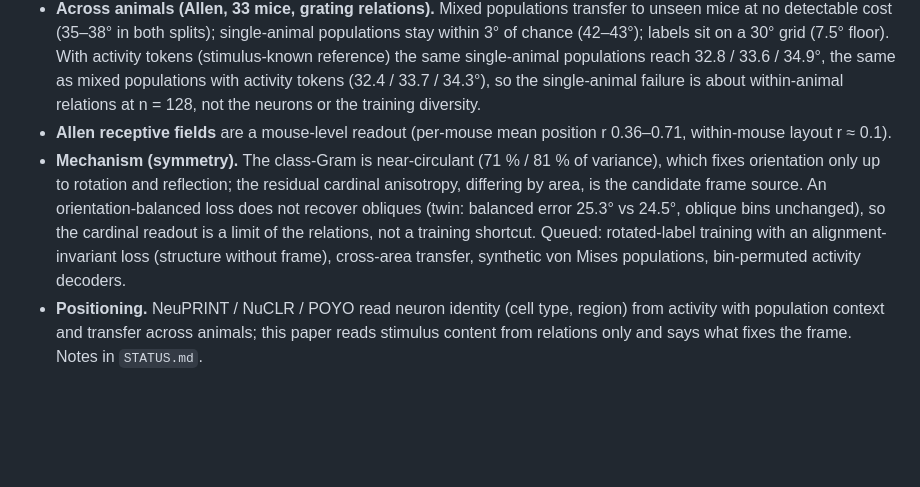
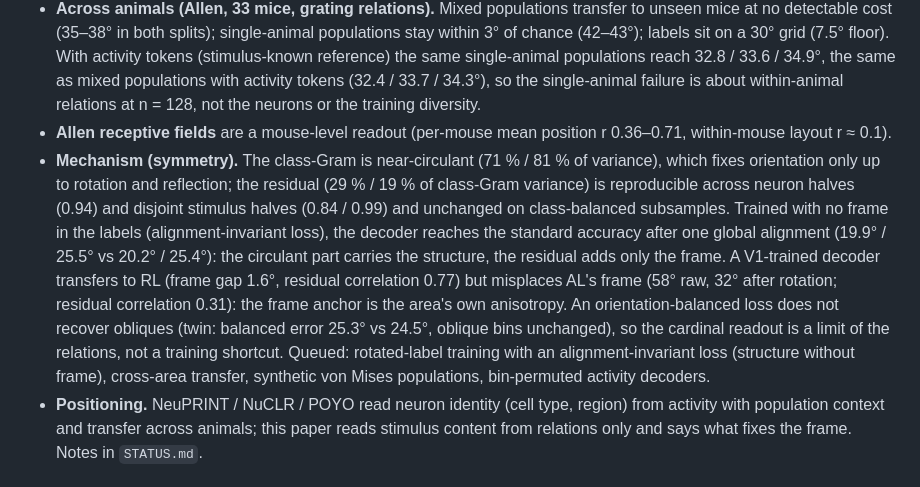
Before and after one commit to entropicbloom/intentionality, a Markdown page: microns_ambiguity/README.md, the part around the change. Drawn GitHub-style; blank space fills up the shorter version.

Commit message:
README findings: mechanism results
Co-Authored-By: Claude Fable 5.1 <noreply@anthropic.com>
Claude-Session: https://claude.ai/code/session_01LETEXXu2w15URiHQ6at3NF

```diff
--- a/microns_ambiguity/README.md
+++ b/microns_ambiguity/README.md
@@ -142,7 +142,7 @@ Orientation is decoded as a continuous angle; the metric is mean angular error,
 - **Architecture.** An equivariant decoder (row statistics + Gram as attention bias) matches the standard one (19.6° vs 20.2°); row statistics alone give 37.7°; capacity beyond 2M and population size beyond 256–512 add nothing to orientation; label-free augmentation adds nothing in angular error and is dropped.
 - **Across animals (Allen, 33 mice, grating relations).** Mixed populations transfer to unseen mice at no detectable cost (35–38° in both splits); single-animal populations stay within 3° of chance (42–43°); labels sit on a 30° grid (7.5° floor). With activity tokens (stimulus-known reference) the same single-animal populations reach 32.8 / 33.6 / 34.9°, the same as mixed populations with activity tokens (32.4 / 33.7 / 34.3°), so the single-animal failure is about within-animal relations at n = 128, not the neurons or the training diversity.
 - **Allen receptive fields** are a mouse-level readout (per-mouse mean position r 0.36–0.71, within-mouse layout r ≈ 0.1).
-- **Mechanism (symmetry).** The class-Gram is near-circulant (71 % / 81 % of variance), which fixes orientation only up to rotation and reflection; the residual cardinal anisotropy, differing by area, is the candidate frame source. An orientation-balanced loss does not recover obliques (twin: balanced error 25.3° vs 24.5°, oblique bins unchanged), so the cardinal readout is a limit of the relations, not a training shortcut. Queued: rotated-label training with an alignment-invariant loss (structure without frame), cross-area transfer, synthetic von Mises populations, bin-permuted activity decoders.
+- **Mechanism (symmetry).** The class-Gram is near-circulant (71 % / 81 % of variance), which fixes orientation only up to rotation and reflection; the residual (29 % / 19 % of class-Gram variance) is reproducible across neuron halves (0.94) and disjoint stimulus halves (0.84 / 0.99) and unchanged on class-balanced subsamples. Trained with no frame in the labels (alignment-invariant loss), the decoder reaches the standard accuracy after one global alignment (19.9° / 25.5° vs 20.2° / 25.4°): the circulant part carries the structure, the residual adds only the frame. A V1-trained decoder transfers to RL (frame gap 1.6°, residual correlation 0.77) but misplaces AL's frame (58° raw, 32° after rotation; residual correlation 0.31): the frame anchor is the area's own anisotropy. An orientation-balanced loss does not recover obliques (twin: balanced error 25.3° vs 24.5°, oblique bins unchanged), so the cardinal readout is a limit of the relations, not a training shortcut. Queued: rotated-label training with an alignment-invariant loss (structure without frame), cross-area transfer, synthetic von Mises populations, bin-permuted activity decoders.
 - **Positioning.** NeuPRINT / NuCLR / POYO read neuron identity (cell type, region) from activity with population context and transfer across animals; this paper reads stimulus content from relations only and says what fixes the frame. Notes in `STATUS.md`.
 
 ## Results
```
